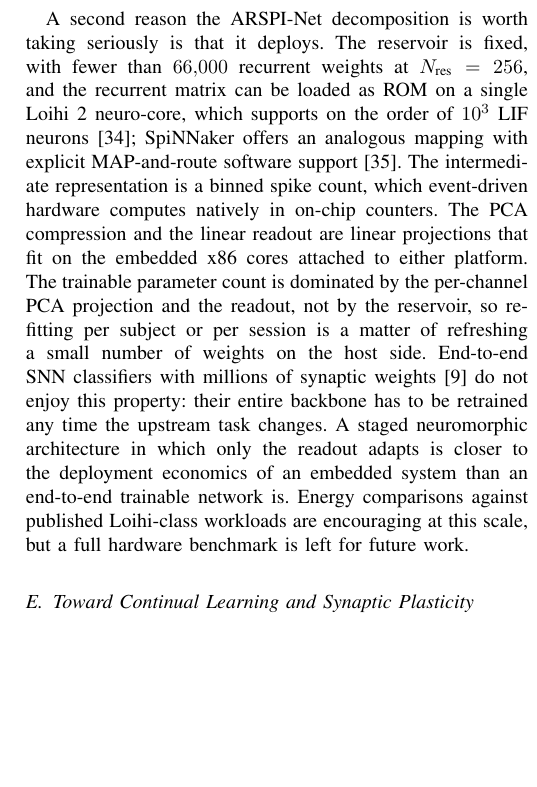
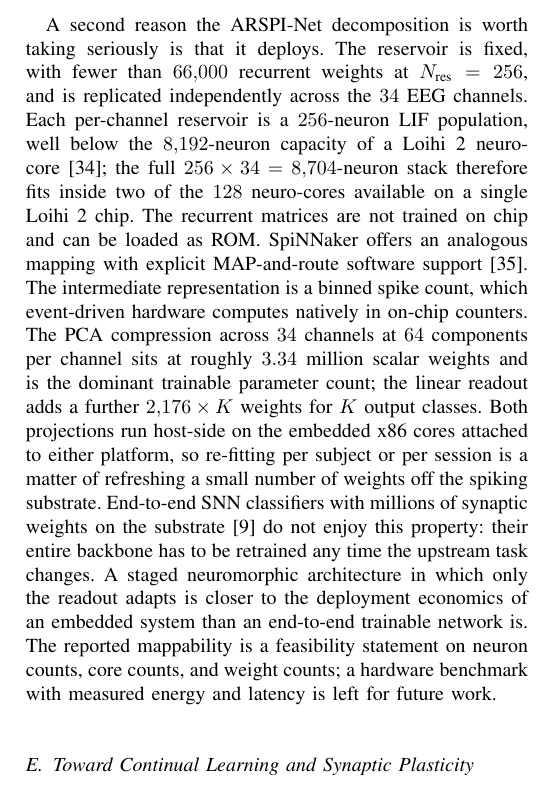
Before and after one commit to TheAwesomeAndy/operational-distinctness-paper, a LaTeX paper (manuscript/main.tex): part of one column of page 12 of 14, cut so that both start at the same text, the shorter picture padded with empty space. Compiled offline with pdfLaTeX.

Commit message:
v21: concrete Loihi 2 numbers in hardware mappability paragraph
Replaces the generic 'on the order of 10^3 LIF neurons' wording with
explicit Loihi 2 numbers from the brief: 8,192 neurons per neuro-core;
256 x 34 = 8,704 neurons total; fits in 2 of 128 neuro-cores per chip;
reservoir loaded as ROM. Adds the PCA-projection scalar count
(~3.34M weights as the dominant trainable parameter count, with
2,176 x K for the linear readout), and the host-side decoupling.
Removes the prior 'energy comparisons are encouraging' sentence per
the brief's instruction to never claim energy without measurements;
replaces with a feasibility statement on neuron/core/weight counts.

Compile clean, 14 pages.

https://claude.ai/code/session_01R86hHt7ae4kHEEa9bNLByh

```diff
--- a/manuscript/main.tex
+++ b/manuscript/main.tex
@@ -344,7 +344,7 @@ Ablation in many architecture papers is used to prove that every module raises t
 The brain-inspired claim rests on named mechanisms rather than analogy. The reservoir is a biophysically reduced LIF network~\cite{hodgkin1952quantitative,maass2002liquid}; the embedding is a binned spike-count code with a hardware-native counterpart on event-driven substrates~\cite{diehl2015unsupervised}; the topology comes from temporal phase-locking values that have a direct biological reading~\cite{lachaux1999plv,bullmore2009complex}; and $\kappa$ measures structure--function coupling of the kind catalogued in network neuroscience~\cite{honey2009structural,park2013structural,suarez2020linking}. The embodied claim rests on an implementable sequential-evidence-accumulation protocol whose state update~\eqref{eq:dirichlet_update} is on-line and requires no end-to-end backpropagation; the loop is closed-loop on the belief side and open-loop on the environment side, and we treat it as a sequential-decision precursor to active inference rather than an active-inference instantiation. The empirical ranking matches the offline ablation: $E+D+T$ is fastest, $T$-only is slowest. The simulation is a first stage. The next stage is to substitute physiological-feedback actions for our condition-class actions and to run the loop on a neuromorphic accelerator.
 
 \subsection{Implementability on Neuromorphic Hardware}\label{sec:hw}
-A second reason the ARSPI-Net decomposition is worth taking seriously is that it deploys. The reservoir is fixed, with fewer than $66{,}000$ recurrent weights at $N_{\text{res}}=256$, and the recurrent matrix can be loaded as ROM on a single Loihi 2 neuro-core, which supports on the order of $10^3$ LIF neurons~\cite{davies2018loihi}; SpiNNaker offers an analogous mapping with explicit MAP-and-route software support~\cite{furber2014spinnaker}. The intermediate representation is a binned spike count, which event-driven hardware computes natively in on-chip counters. The PCA compression and the linear readout are linear projections that fit on the embedded x86 cores attached to either platform. The trainable parameter count is dominated by the per-channel PCA projection and the readout, not by the reservoir, so re-fitting per subject or per session is a matter of refreshing a small number of weights on the host side. End-to-end SNN classifiers with millions of synaptic weights~\cite{gong2023sglnet} do not enjoy this property: their entire backbone has to be retrained any time the upstream task changes. A staged neuromorphic architecture in which only the readout adapts is closer to the deployment economics of an embedded system than an end-to-end trainable network is. Energy comparisons against published Loihi-class workloads are encouraging at this scale, but a full hardware benchmark is left for future work.
+A second reason the ARSPI-Net decomposition is worth taking seriously is that it deploys. The reservoir is fixed, with fewer than $66{,}000$ recurrent weights at $N_{\text{res}}=256$, and is replicated independently across the $34$ EEG channels. Each per-channel reservoir is a $256$-neuron LIF population, well below the $8{,}192$-neuron capacity of a Loihi 2 neuro-core~\cite{davies2018loihi}; the full $256\times 34 = 8{,}704$-neuron stack therefore fits inside two of the $128$ neuro-cores available on a single Loihi 2 chip. The recurrent matrices are not trained on chip and can be loaded as ROM. SpiNNaker offers an analogous mapping with explicit MAP-and-route software support~\cite{furber2014spinnaker}. The intermediate representation is a binned spike count, which event-driven hardware computes natively in on-chip counters. The PCA compression across $34$ channels at $64$ components per channel sits at roughly $3.34$ million scalar weights and is the dominant trainable parameter count; the linear readout adds a further $2{,}176\times K$ weights for $K$ output classes. Both projections run host-side on the embedded x86 cores attached to either platform, so re-fitting per subject or per session is a matter of refreshing a small number of weights off the spiking substrate. End-to-end SNN classifiers with millions of synaptic weights on the substrate~\cite{gong2023sglnet} do not enjoy this property: their entire backbone has to be retrained any time the upstream task changes. A staged neuromorphic architecture in which only the readout adapts is closer to the deployment economics of an embedded system than an end-to-end trainable network is. The reported mappability is a feasibility statement on neuron counts, core counts, and weight counts; a hardware benchmark with measured energy and latency is left for future work.
 
 \subsection{Toward Continual Learning and Synaptic Plasticity}\label{sec:plasticity}
 The architecture as reported here is static. The reservoir does not adapt and the readout is fitted offline. The closed-loop simulation is open-loop on the substrate side; the agent's actions modulate which stream it attends to, but no synapse changes. Three concrete extensions preserve the operational-distinctness property while adding biologically motivated adaptation. FORCE learning~\cite{sussillo2009generating} on the readout weights gives an on-line update rule that is stable in the spectral-radius regime used here. Reward-modulated spike-timing-dependent plasticity~\cite{bipoo1998stdp,diehl2015unsupervised} on reservoir-to-readout synapses gives a continual-learning rule that the embodied loop's own posterior-entropy reduction can drive as a reward signal. Synaptic homeostasis between sessions, applied to the readout only, gives a simple offline consolidation step that prevents unbounded drift of the linear weights. All three extensions are local, none touches the reservoir core, and each can be evaluated against the same operational-distinctness criteria adopted here.
```
